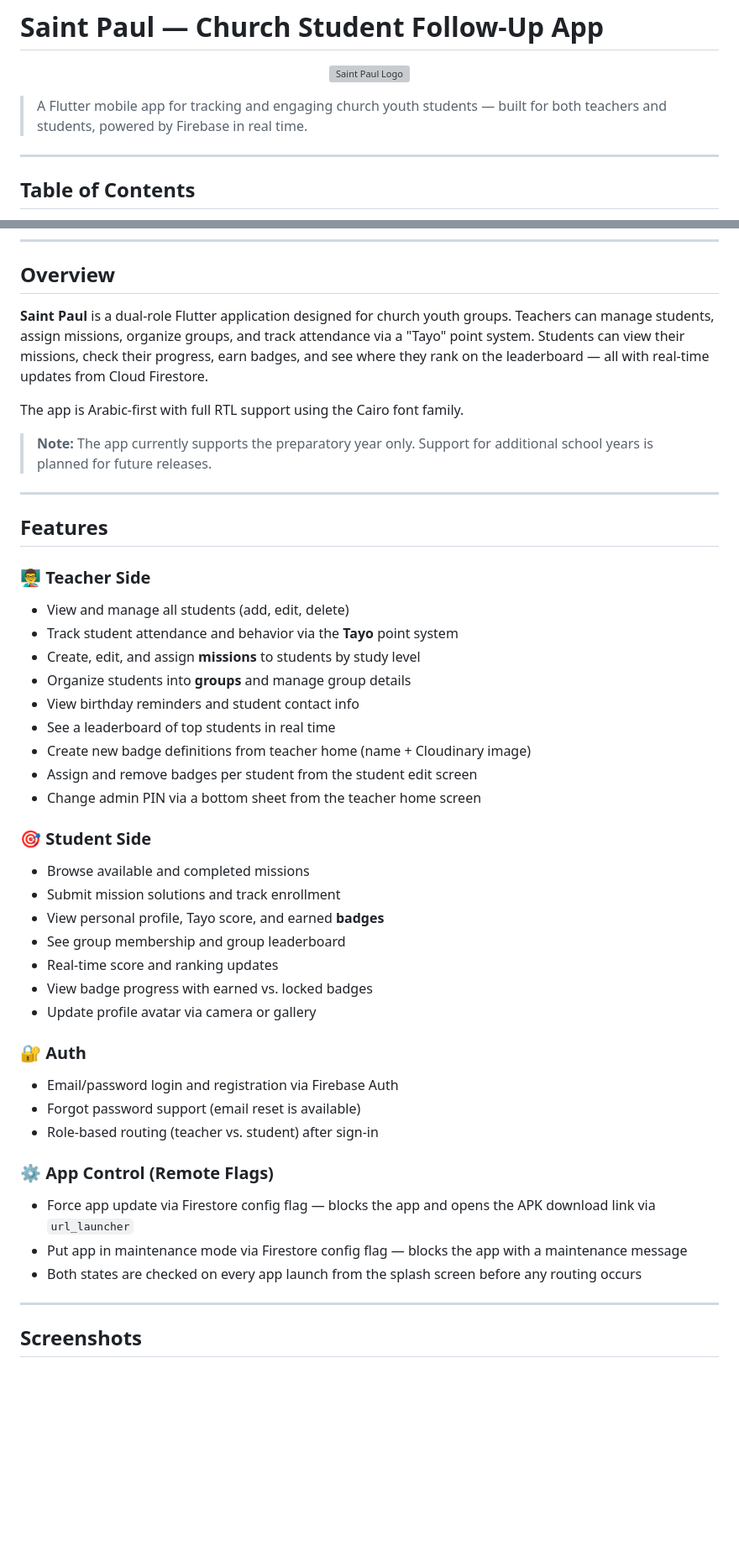
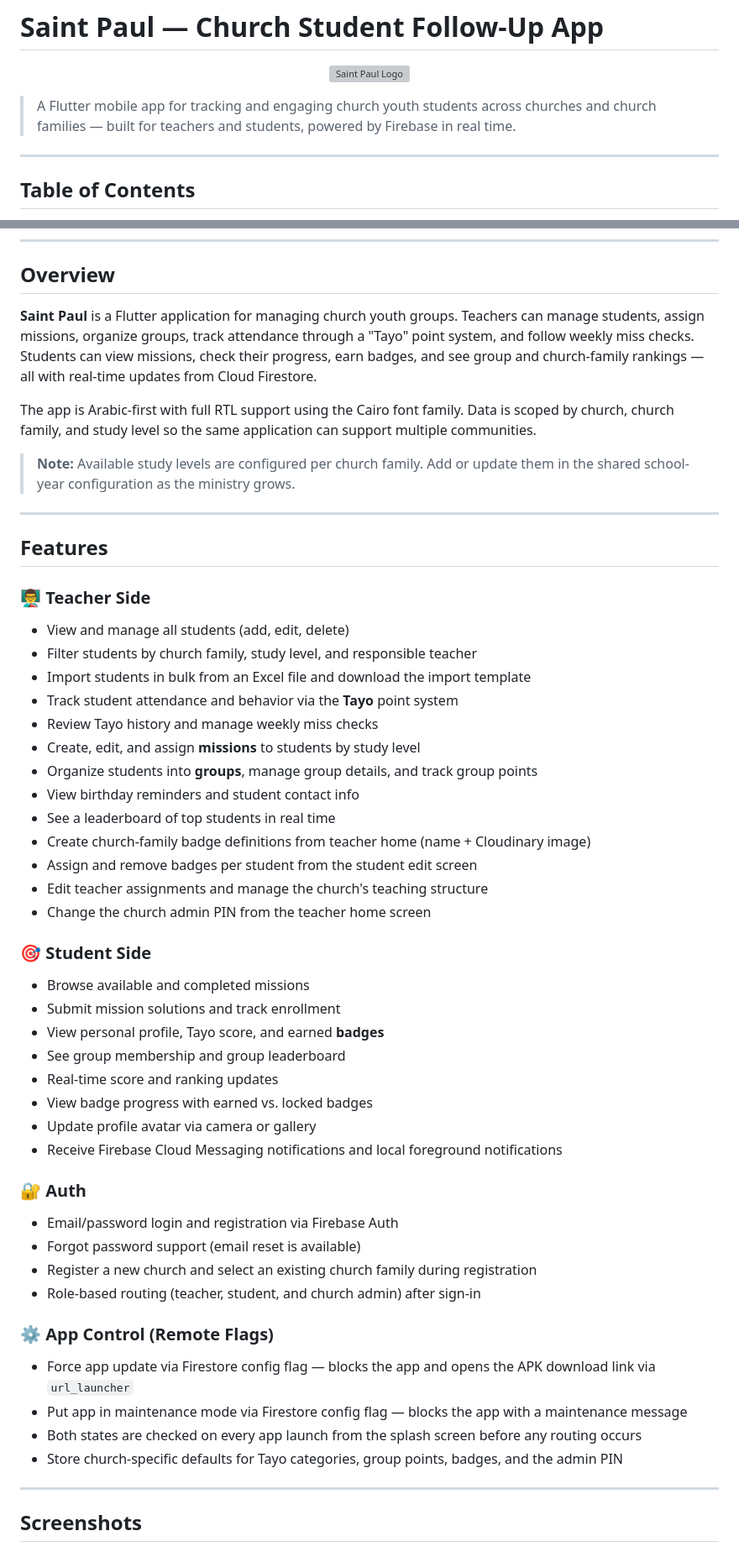
Before and after one commit to Martin-Amgad/Saint-Paul, a Markdown page: README.md, 2 parts joined by grey strips. Shown at 84% size. Rendered like a GitHub page; blank space fills up the shorter version; grey boxes are pictures that could not be loaded.

Commit message:
Revise app description and feature details in README
Updated README to clarify app features and structure.

```diff
--- a/README.md
+++ b/README.md
@@ -4,7 +4,7 @@
   <img src="https://github.com/user-attachments/assets/8e52a05c-2322-4dde-b9d5-1a97c809758c" alt="Saint Paul Logo" width="300"/>
 </p>
 
-> A Flutter mobile app for tracking and engaging church youth students — built for both teachers and students, powered by Firebase in real time.
+> A Flutter mobile app for tracking and engaging church youth students across churches and church families — built for teachers and students, powered by Firebase in real time.
 
 ---
 
@@ -27,11 +27,11 @@
 
 ## Overview
 
-**Saint Paul** is a dual-role Flutter application designed for church youth groups. Teachers can manage students, assign missions, organize groups, and track attendance via a "Tayo" point system. Students can view their missions, check their progress, earn badges, and see where they rank on the leaderboard — all with real-time updates from Cloud Firestore.
+**Saint Paul** is a Flutter application for managing church youth groups. Teachers can manage students, assign missions, organize groups, track attendance through a "Tayo" point system, and follow weekly miss checks. Students can view missions, check their progress, earn badges, and see group and church-family rankings — all with real-time updates from Cloud Firestore.
 
-The app is Arabic-first with full RTL support using the Cairo font family.
+The app is Arabic-first with full RTL support using the Cairo font family. Data is scoped by church, church family, and study level so the same application can support multiple communities.
 
-> **Note:** The app currently supports the preparatory year only. Support for additional school years is planned for future releases.
+> **Note:** Available study levels are configured per church family. Add or update them in the shared school-year configuration as the ministry grows.
 
 ---
 
@@ -39,14 +39,18 @@ The app is Arabic-first with full RTL support using the Cairo font family.
 
 ### 👨‍🏫 Teacher Side
 - View and manage all students (add, edit, delete)
+- Filter students by church family, study level, and responsible teacher
+- Import students in bulk from an Excel file and download the import template
 - Track student attendance and behavior via the **Tayo** point system
+- Review Tayo history and manage weekly miss checks
 - Create, edit, and assign **missions** to students by study level
-- Organize students into **groups** and manage group details
+- Organize students into **groups**, manage group details, and track group points
 - View birthday reminders and student contact info
 - See a leaderboard of top students in real time
-- Create new badge definitions from teacher home (name + Cloudinary image)
+- Create church-family badge definitions from teacher home (name + Cloudinary image)
 - Assign and remove badges per student from the student edit screen
-- Change admin PIN via a bottom sheet from the teacher home screen
+- Edit teacher assignments and manage the church's teaching structure
+- Change the church admin PIN from the teacher home screen
 
 ### 🎯 Student Side
 - Browse available and completed missions
@@ -56,16 +60,19 @@ The app is Arabic-first with full RTL support using the Cairo font family.
 - Real-time score and ranking updates
 - View badge progress with earned vs. locked badges
 - Update profile avatar via camera or gallery
+- Receive Firebase Cloud Messaging notifications and local foreground notifications
 
 ### 🔐 Auth
 - Email/password login and registration via Firebase Auth
 - Forgot password support (email reset is available)
-- Role-based routing (teacher vs. student) after sign-in
+- Register a new church and select an existing church family during registration
+- Role-based routing (teacher, student, and church admin) after sign-in
 
 ### ⚙️ App Control (Remote Flags)
 - Force app update via Firestore config flag — blocks the app and opens the APK download link via `url_launcher`
 - Put app in maintenance mode via Firestore config flag — blocks the app with a maintenance message
 - Both states are checked on every app launch from the splash screen before any routing occurs
+- Store church-specific defaults for Tayo categories, group points, badges, and the admin PIN
 
 ---
 
```
Also changed, not shown: other parts of README.md (+50 -11 lines).
